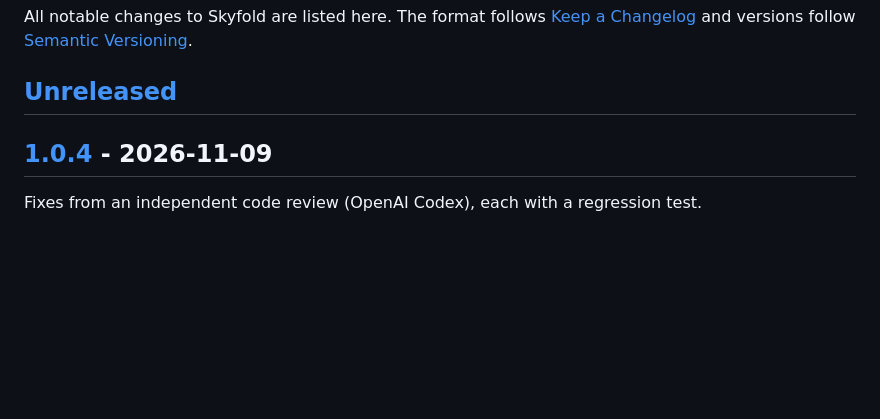
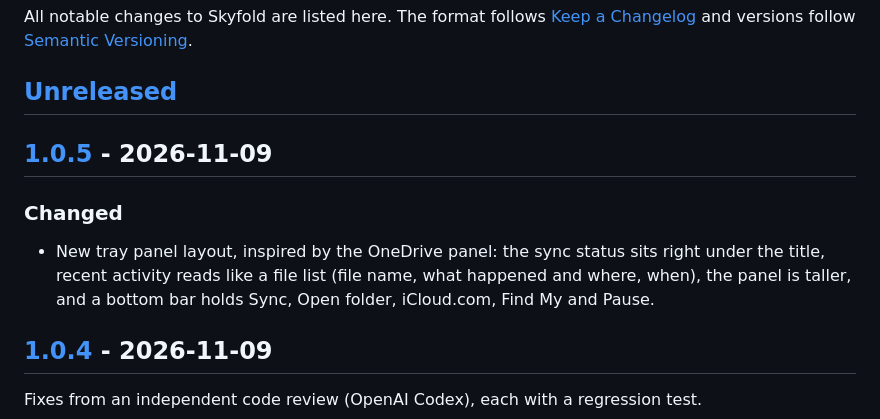
Before and after one commit to zoranmod/skyfold, a Markdown page: CHANGELOG.md, the part around one of its changes. GitHub-like rendering; blank space fills up the shorter version.

Commit message:
Skyfold 1.0.5: new tray panel
Co-Authored-By: Claude Opus 5.5 <noreply@anthropic.com>

```diff
--- a/CHANGELOG.md
+++ b/CHANGELOG.md
@@ -3,6 +3,11 @@
 All notable changes to Skyfold are listed here. The format follows [Keep a Changelog](https://keepachangelog.com/en/1.1.0/) and versions follow [Semantic Versioning](https://semver.org/).
 
 ## [Unreleased]
+
+## [1.0.5] - 2026-11-09
+
+### Changed
+- New tray panel layout, inspired by the OneDrive panel: the sync status sits right under the title, recent activity reads like a file list (file name, what happened and where, when), the panel is taller, and a bottom bar holds Sync, Open folder, iCloud.com, Find My and Pause.
 
 ## [1.0.4] - 2026-11-09
 
```
Also changed, not shown: other parts of CHANGELOG.md (+2 -1 lines), docs/screenshots/flyout-dark.png, docs/screenshots/flyout-light.png, 1 other file.
